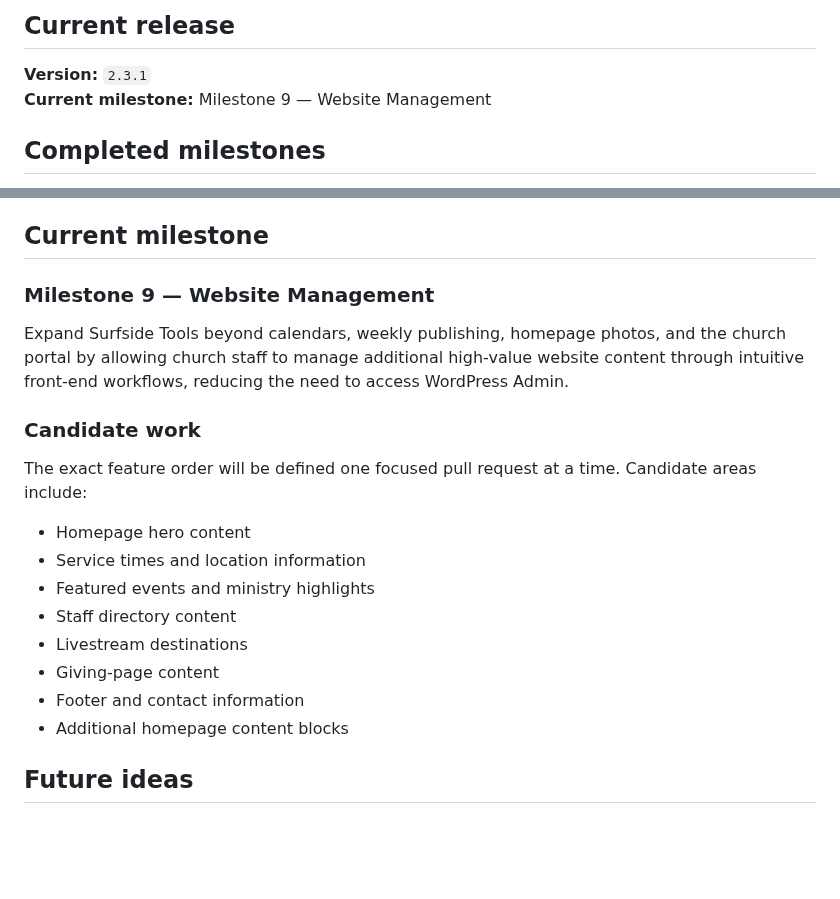
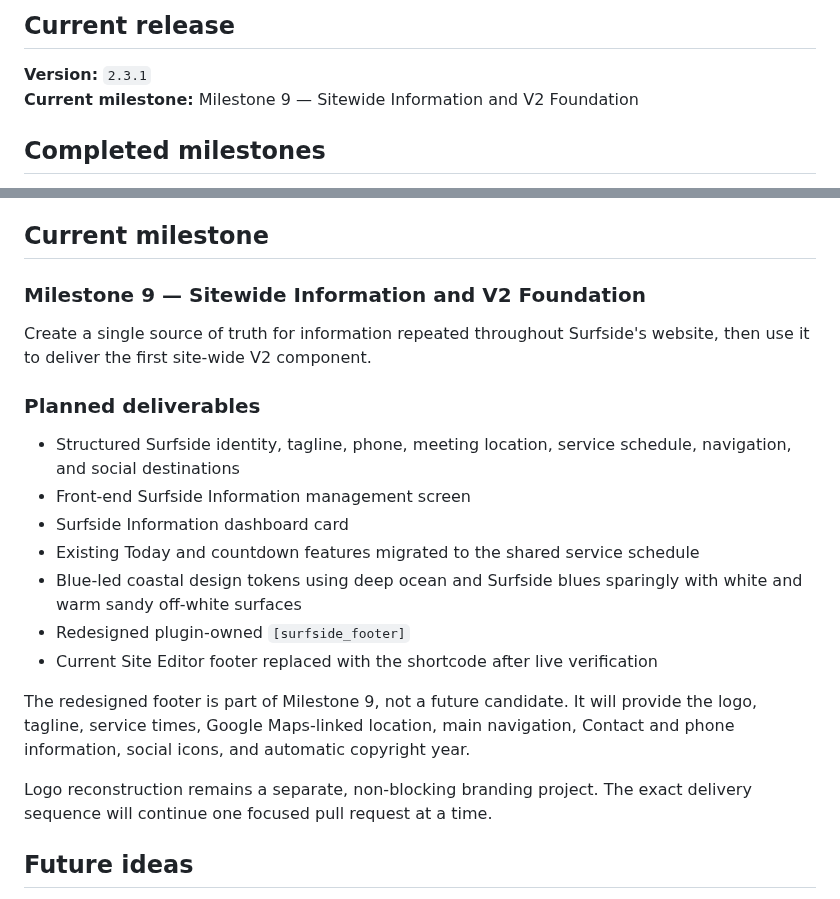
Before and after one commit to rspoelstra216/surfside-tools, a Markdown page: docs/ROADMAP.md, 2 parts joined by grey strips. GitHub-like rendering; blank space fills up the shorter version.

Commit message:
Document Milestone 9 V2 foundation

```diff
--- a/docs/ROADMAP.md
+++ b/docs/ROADMAP.md
@@ -7,7 +7,7 @@ The detailed project history, durable decisions, and complete Nice Ideas backlog
 ## Current release
 
 **Version:** `2.3.1`
-**Current milestone:** Milestone 9 — Website Management
+**Current milestone:** Milestone 9 — Sitewide Information and V2 Foundation
 
 ## Completed milestones
 
@@ -60,22 +60,23 @@ The patch release completes a focused set of improvements delivered through PRs
 
 ## Current milestone
 
-### Milestone 9 — Website Management
+### Milestone 9 — Sitewide Information and V2 Foundation
 
-Expand Surfside Tools beyond calendars, weekly publishing, homepage photos, and the church portal by allowing church staff to manage additional high-value website content through intuitive front-end workflows, reducing the need to access WordPress Admin.
+Create a single source of truth for information repeated throughout Surfside's website, then use it to deliver the first site-wide V2 component.
 
-### Candidate work
+### Planned deliverables
 
-The exact feature order will be defined one focused pull request at a time. Candidate areas include:
+- Structured Surfside identity, tagline, phone, meeting location, service schedule, navigation, and social destinations
+- Front-end Surfside Information management screen
+- Surfside Information dashboard card
+- Existing Today and countdown features migrated to the shared service schedule
+- Blue-led coastal design tokens using deep ocean and Surfside blues sparingly with white and warm sandy off-white surfaces
+- Redesigned plugin-owned `[surfside_footer]`
+- Current Site Editor footer replaced with the shortcode after live verification
 
-- Homepage hero content
-- Service times and location information
-- Featured events and ministry highlights
-- Staff directory content
-- Livestream destinations
-- Giving-page content
-- Footer and contact information
-- Additional homepage content blocks
+The redesigned footer is part of Milestone 9, not a future candidate. It will provide the logo, tagline, service times, Google Maps-linked location, main navigation, Contact and phone information, social icons, and automatic copyright year.
+
+Logo reconstruction remains a separate, non-blocking branding project. The exact delivery sequence will continue one focused pull request at a time.
 
 ## Future ideas
 
```
